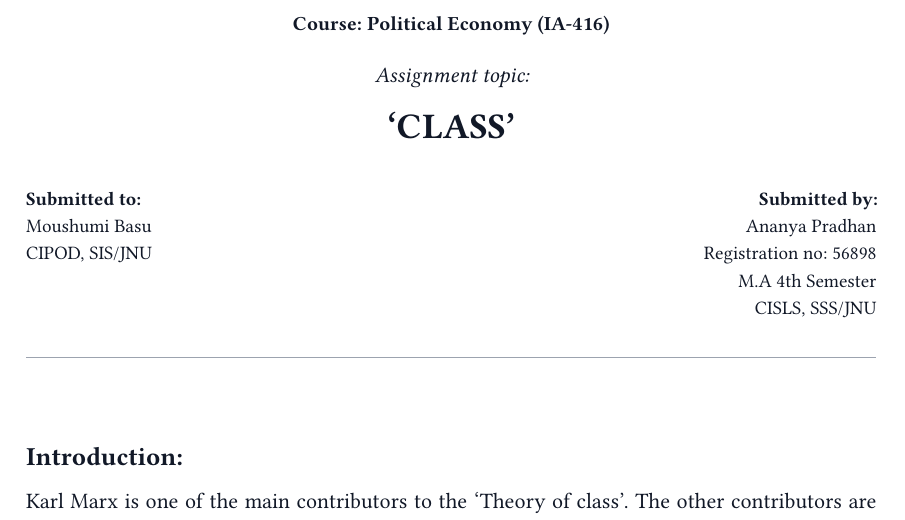
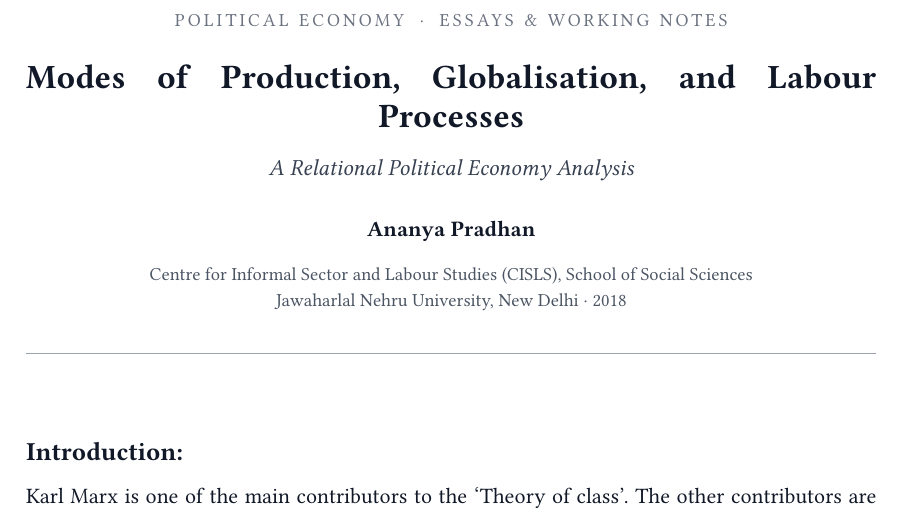
Before and after one commit to ananya-econ/ananya-econ.github.io, a Typst document (typst_sources/class_political_economy.typ, which reads typst_sources/cv.typ): part of page 1 of 5, cut at the place of the change. The pictures show the PDF file assets/papers/class_political_economy.pdf that the author committed with the source.

Commit message:
Refactor: Elevate coursework to academic essay writing sample; remove student/assignment framing

```diff
--- a/typst_sources/class_political_economy.typ
+++ b/typst_sources/class_political_economy.typ
@@ -1,5 +1,5 @@
 #set document(
-  title: "Assignment: CLASS",
+  title: "Modes of Production, Globalisation, and Labour Processes: A Relational Political Economy Analysis",
   author: "Ananya Pradhan",
   date: none
 )
@@ -12,8 +12,8 @@
       #grid(
         columns: (1fr, auto),
         align: (left, right),
-        text(size: 8.5pt, fill: rgb("#6b7280"), font: "Libertinus Serif", style: "italic")[Ananya Pradhan · Course: Political Economy (IA-416)],
-        text(size: 8.5pt, fill: rgb("#6b7280"), font: "Libertinus Serif")[Assignment: 'CLASS']
+        text(size: 8.5pt, fill: rgb("#6b7280"), font: "Libertinus Serif", style: "italic")[Ananya Pradhan · CISLS, Jawaharlal Nehru University],
+        text(size: 8.5pt, fill: rgb("#6b7280"), font: "Libertinus Serif")[Modes of Production, Globalisation, and Labour Processes]
       )
       #v(0.2em)
       #line(length: 100%, stroke: 0.4pt + rgb("#d1d5db"))
@@ -48,0 +47,5 @@
+  #v(0.25cm)
+  #text(size: 17pt, weight: "bold", font: "Libertinus Serif")[Modes of Production, Globalisation, and Labour Processes] \
+  #v(0.12cm)
+  #text(size: 11.5pt, font: "Libertinus Serif", style: "italic", fill: rgb("#374151"))[A Relational Political Economy Analysis] \
+  #v(0.35cm)
@@ -51,0 +55,4 @@
+    Centre for Informal Sector and Labour Studies (CISLS), School of Social Sciences \
+    Jawaharlal Nehru University, New Delhi · 2018
+  ]
+  #v(0.35cm)
@@ -57,13 +62,0 @@
-      #text(size: 9.5pt)[
-        *Submitted to:* \
-        Moushumi Basu \
-        CIPOD, SIS/JNU
-      ]
-    ],
-    [
-      #text(size: 9.5pt)[
-        *Submitted by:* \
-        Ananya Pradhan \
-        Registration no: 56898 \
-        M.A 4th Semester \
-        CISLS, SSS/JNU
--- a/typst_sources/cv.typ
+++ b/typst_sources/cv.typ
@@ -235,5 +235,5 @@ Quantitative Development Economist and Labour Researcher with postgraduate degre
 )
 
 #cv-item(
-  "‘CLASS’: Theory of Class and Political Economy",
+  "Modes of Production, Globalisation, and Labour Processes: A Relational Political Economy Analysis",
   "2018",
```
Also changed, not shown: assets/Ananya_Pradhan_CV.pdf, assets/papers/class_political_economy.pdf, typst_sources/class_political_economy.typ (23 more changed lines), typst_sources/cv.typ (6 more changed lines), 1 other file.
